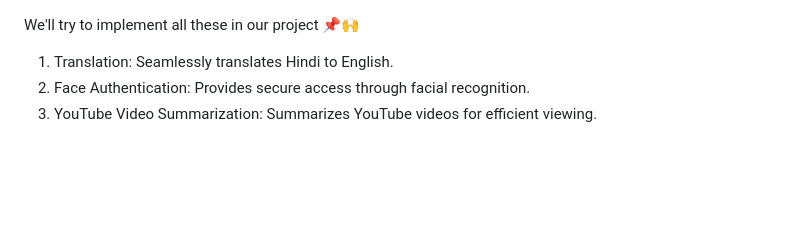
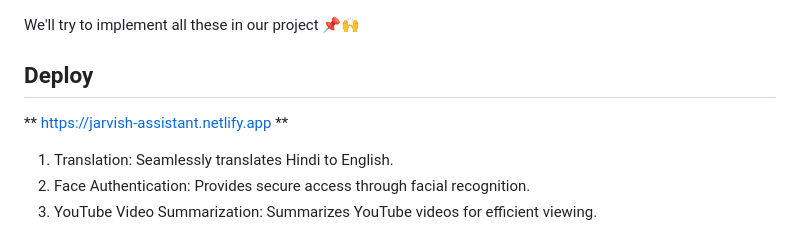
Before and after one commit to nitishsghh/JARVIS---Assistant, a Markdown page: Readme.MD, the part around the change. Rendered like a GitHub page; blank space fills up the shorter version.

```diff
--- a/Readme.MD
+++ b/Readme.MD
@@ -1,5 +1,6 @@
 We'll try to implement all these in our project 📌🙌
-
+## Deploy
+** https://jarvish-assistant.netlify.app **
 
 1. Translation: Seamlessly translates Hindi to English.
 2. Face Authentication: Provides secure access through facial recognition.
```
